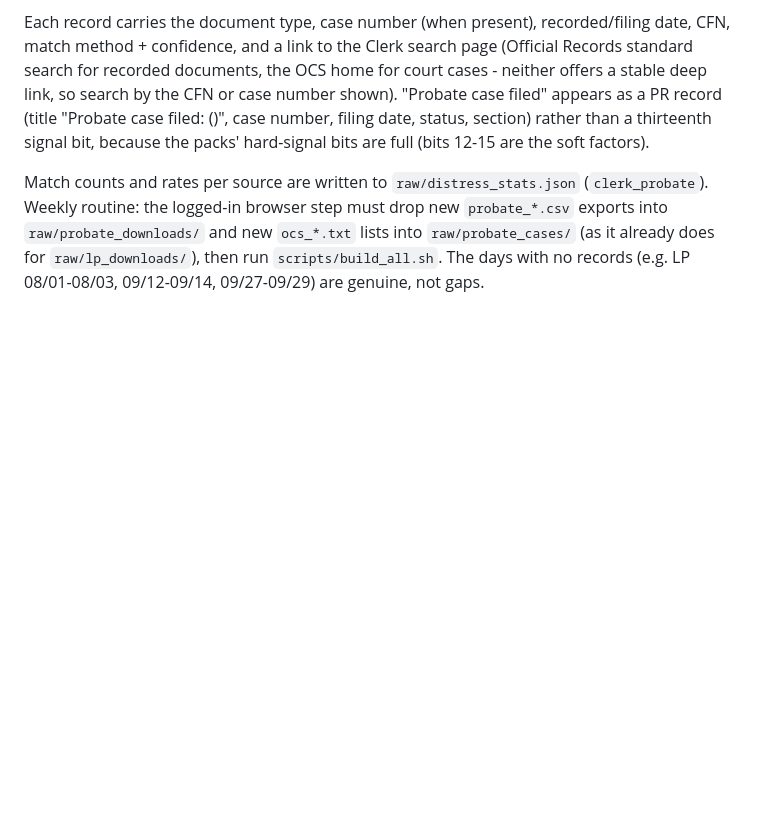
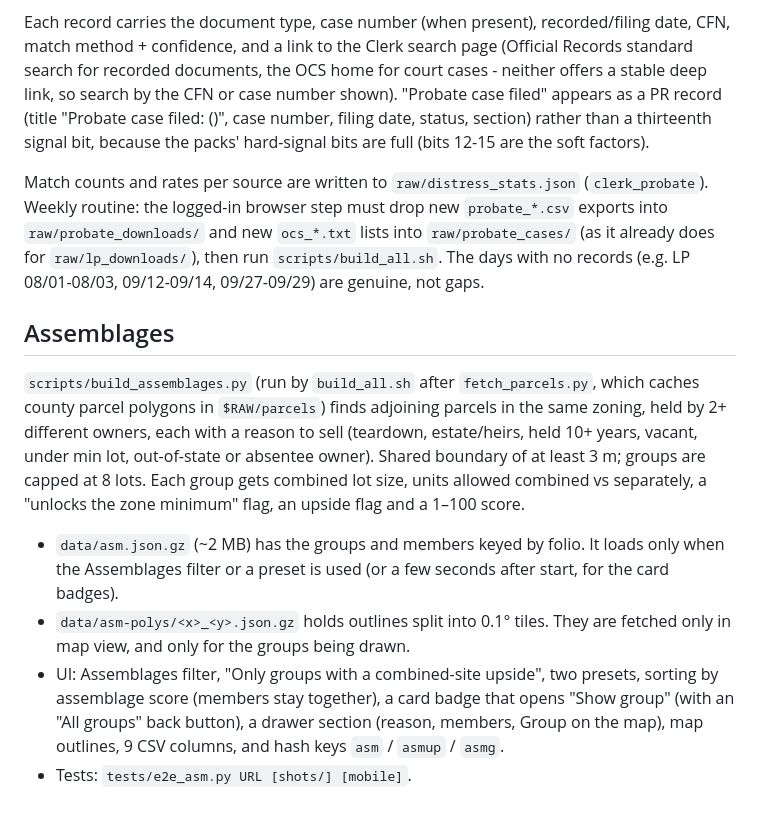
Before and after one commit to brokerbranden-cmd/miami-dade-parcel-finder, a Markdown page: README.md, the part around the change. Drawn GitHub-style; blank space fills up the shorter version.

Commit message:
README: assemblages

```diff
--- a/README.md
+++ b/README.md
@@ -365,3 +365,12 @@ How records are tied to a folio (precision first; a record that cannot be tied t
 Each record carries the document type, case number (when present), recorded/filing date, CFN, match method + confidence, and a link to the Clerk search page (Official Records standard search for recorded documents, the OCS home for court cases - neither offers a stable deep link, so search by the CFN or case number shown). "Probate case filed" appears as a PR record (title "Probate case filed: <case type> (<status>)", case number, filing date, status, section) rather than a thirteenth signal bit, because the packs' hard-signal bits are full (bits 12-15 are the soft factors).
 
 Match counts and rates per source are written to `raw/distress_stats.json` (`clerk_probate`). Weekly routine: the logged-in browser step must drop new `probate_*.csv` exports into `raw/probate_downloads/` and new `ocs_*.txt` lists into `raw/probate_cases/` (as it already does for `raw/lp_downloads/`), then run `scripts/build_all.sh`. The days with no records (e.g. LP 08/01-08/03, 09/12-09/14, 09/27-09/29) are genuine, not gaps.
+
+## Assemblages
+
+`scripts/build_assemblages.py` (run by `build_all.sh` after `fetch_parcels.py`, which caches county parcel polygons in `$RAW/parcels`) finds adjoining parcels in the same zoning, held by 2+ different owners, each with a reason to sell (teardown, estate/heirs, held 10+ years, vacant, under min lot, out-of-state or absentee owner). Shared boundary of at least 3 m; groups are capped at 8 lots. Each group gets combined lot size, units allowed combined vs separately, a "unlocks the zone minimum" flag, an upside flag and a 1–100 score.
+
+- `data/asm.json.gz` (~2 MB) has the groups and members keyed by folio. It loads only when the Assemblages filter or a preset is used (or a few seconds after start, for the card badges).
+- `data/asm-polys/<x>_<y>.json.gz` holds outlines split into 0.1° tiles. They are fetched only in map view, and only for the groups being drawn.
+- UI: Assemblages filter, "Only groups with a combined-site upside", two presets, sorting by assemblage score (members stay together), a card badge that opens "Show group" (with an "All groups" back button), a drawer section (reason, members, Group on the map), map outlines, 9 CSV columns, and hash keys `asm` / `asmup` / `asmg`.
+- Tests: `tests/e2e_asm.py URL [shots/] [mobile]`.
```
